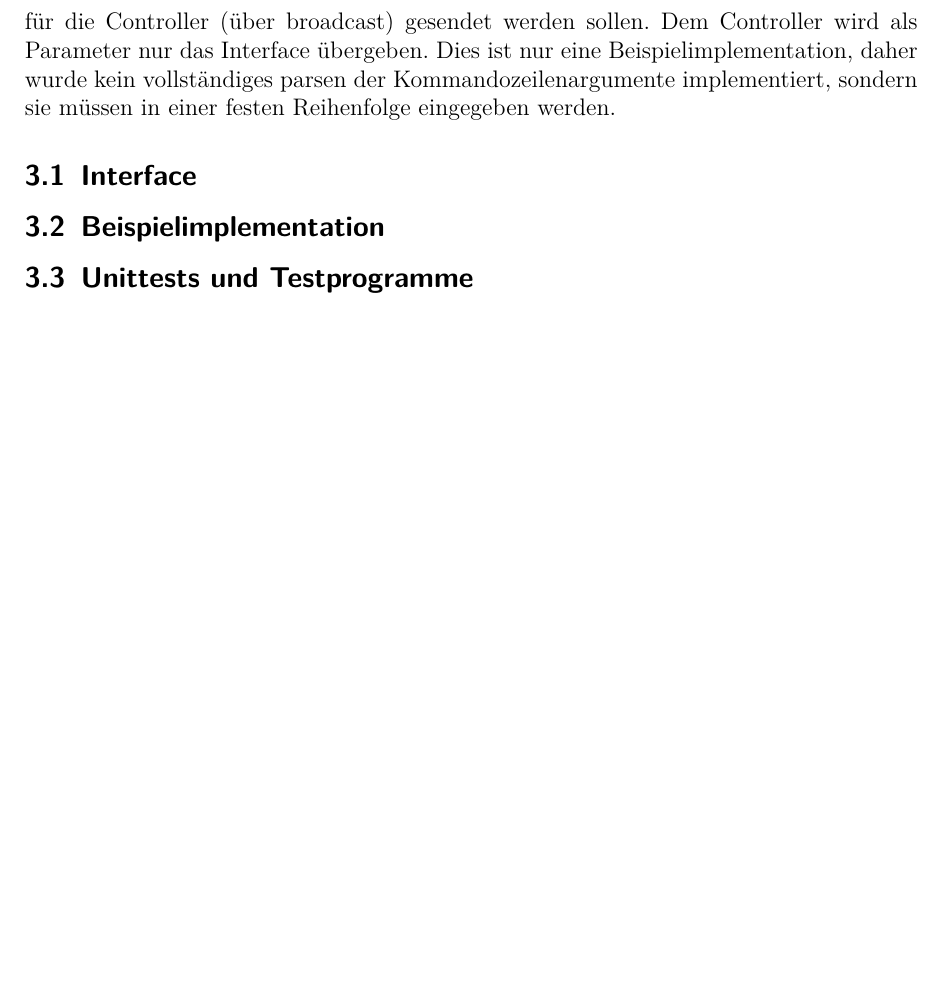
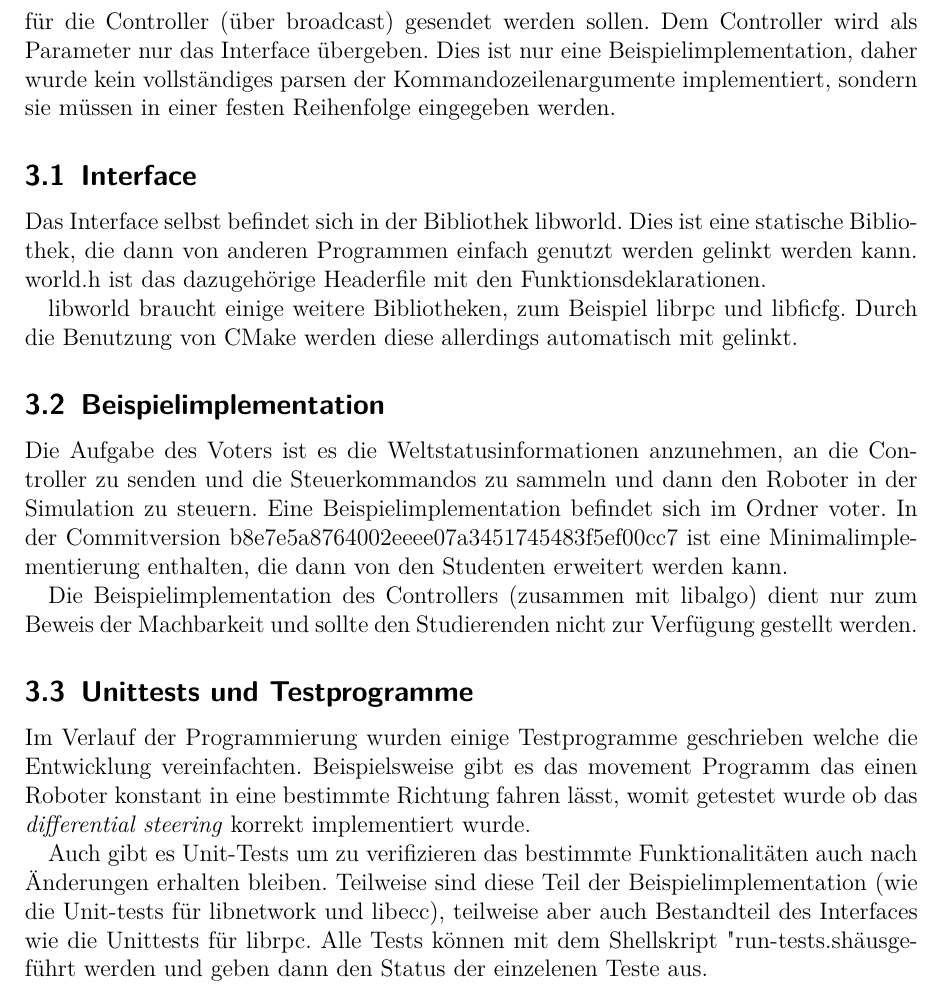
Before and after one commit to glysbaysb/bachelor, a LaTeX document (bedienungsanleitungs.tex): part of page 4 of 4, cut so that both start at the same text, the shorter picture padded with empty space. Compiled offline with pdfLaTeX.

Commit message:
bedienungsanleitung Beispielimplementation & interface & unittests & ...

```diff
--- a/bedienungsanleitungs.tex
+++ b/bedienungsanleitungs.tex
@@ -116,7 +116,25 @@ wird als Parameter nur das Interface {\"{u}}bergeben. Dies ist nur eine Beispiel
 implementiert, sondern sie m{\"{u}}ssen in einer festen Reihenfolge eingegeben werden.
 
 \subsection{Interface}
+Das Interface selbst befindet sich in der Bibliothek libworld. Dies ist eine statische Bibliothek, die dann von anderen Programmen einfach genutzt werden
+gelinkt werden kann. world.h ist das dazugeh{\"{o}}rige Headerfile mit den Funktionsdeklarationen.
+
+libworld braucht einige weitere Bibliotheken, zum Beispiel librpc und libficfg. Durch die Benutzung von CMake werden diese allerdings automatisch mit gelinkt.
+
 \subsection{Beispielimplementation}
+Die Aufgabe des Voters ist es die Weltstatusinformationen anzunehmen, an die Controller zu senden und die Steuerkommandos zu sammeln und dann den Roboter in
+der Simulation zu steuern. Eine Beispielimplementation befindet sich im Ordner voter. In der Commitversion b8e7e5a8764002eeee07a3451745483f5ef00cc7 ist eine
+Minimalimplementierung enthalten, die dann von den Studenten erweitert werden kann.
+
+Die Beispielimplementation des Controllers (zusammen mit libalgo) dient nur zum Beweis der Machbarkeit und sollte den Studierenden nicht zur Verf{\"{u}}gung
+gestellt werden.
+
 \subsection{Unittests und Testprogramme}
+Im Verlauf der Programmierung wurden einige Testprogramme geschrieben welche die Entwicklung vereinfachten. Beispielsweise gibt es das movement Programm das
+einen Roboter konstant in eine bestimmte Richtung fahren l{\"{a}}sst, womit getestet wurde ob das \textit{differential steering} korrekt implementiert wurde.
+
+Auch gibt es Unit-Tests um zu verifizieren das bestimmte Funktionalit{\"{a}}ten auch nach {\"{A}}nderungen erhalten bleiben. Teilweise sind diese Teil der
+Beispielimplementation (wie die Unit-tests f{\"{u}}r libnetwork und libecc), teilweise aber auch Bestandteil des Interfaces wie die Unittests f{\"{u}}r librpc.
+Alle Tests k{\"{o}}nnen mit dem Shellskript "run-tests.sh" ausgef{\"{u}}hrt werden und geben dann den Status der einzelenen Teste aus.
 
 \end{document}
```
